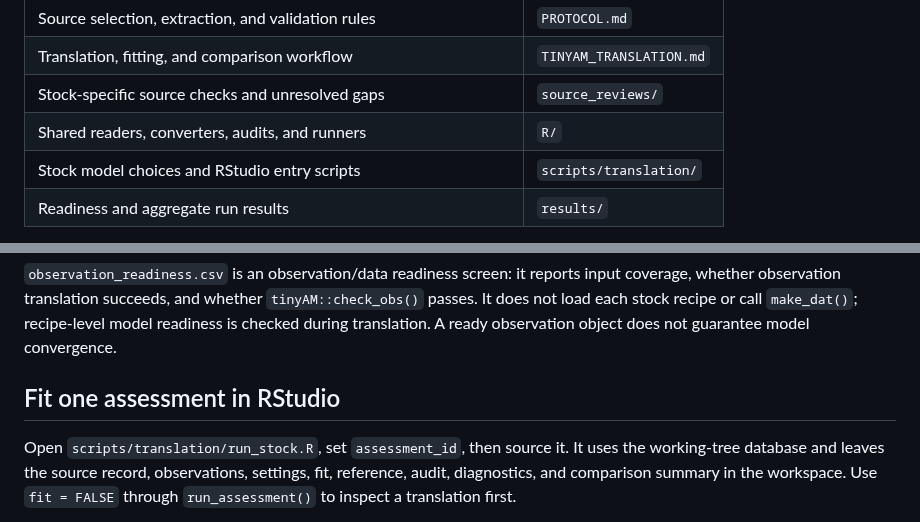
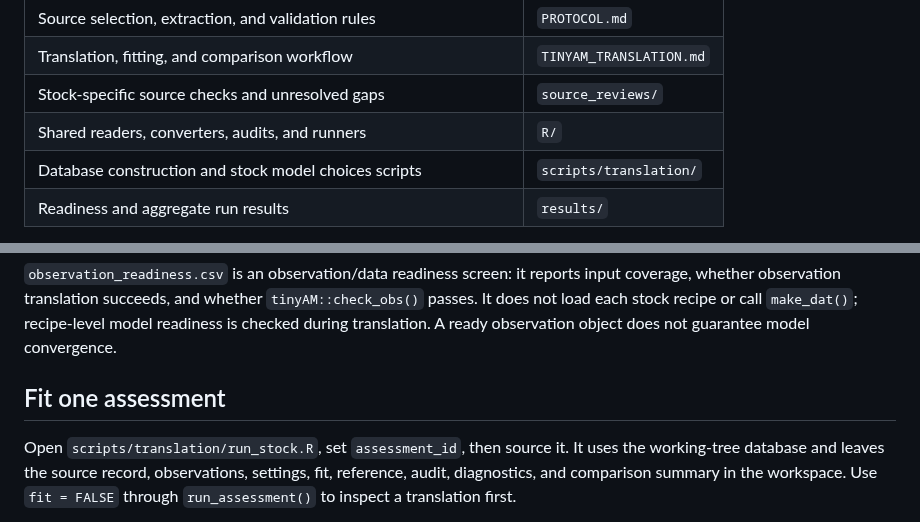
Before and after one commit to PaulRegular/tinyAM, a Markdown page: analysis/comp_assessments/README.md, 2 parts joined by grey strips. GitHub-like rendering.

```diff
--- a/analysis/comp_assessments/README.md
+++ b/analysis/comp_assessments/README.md
@@ -12,7 +12,7 @@ This analysis translates selected production age-structured assessments into tin
 | Translation, fitting, and comparison workflow | `TINYAM_TRANSLATION.md` |
 | Stock-specific source checks and unresolved gaps | `source_reviews/` |
 | Shared readers, converters, audits, and runners | `R/` |
-| Stock model choices and RStudio entry scripts | `scripts/translation/` |
+| Database construction and stock model choices scripts | `scripts/translation/` |
 | Readiness and aggregate run results | `results/` |
 
 The five CSVs in `database/` are canonical. Source PDFs, data files, and model objects are cached locally under the gitignored `source_cache/` directory when available. Do not place tinyAM settings or derived run outputs in the canonical tables.
@@ -36,7 +36,7 @@ coverage, whether observation translation succeeds, and whether
 `make_dat()`; recipe-level model readiness is checked during translation. A
 ready observation object does not guarantee model convergence.
 
-## Fit one assessment in RStudio
+## Fit one assessment
 
 Open `scripts/translation/run_stock.R`, set `assessment_id`, then source it. It uses the working-tree database and leaves the source record, observations, settings, fit, reference, audit, diagnostics, and comparison summary in the workspace. Use `fit = FALSE` through `run_assessment()` to inspect a translation first.
 
```
